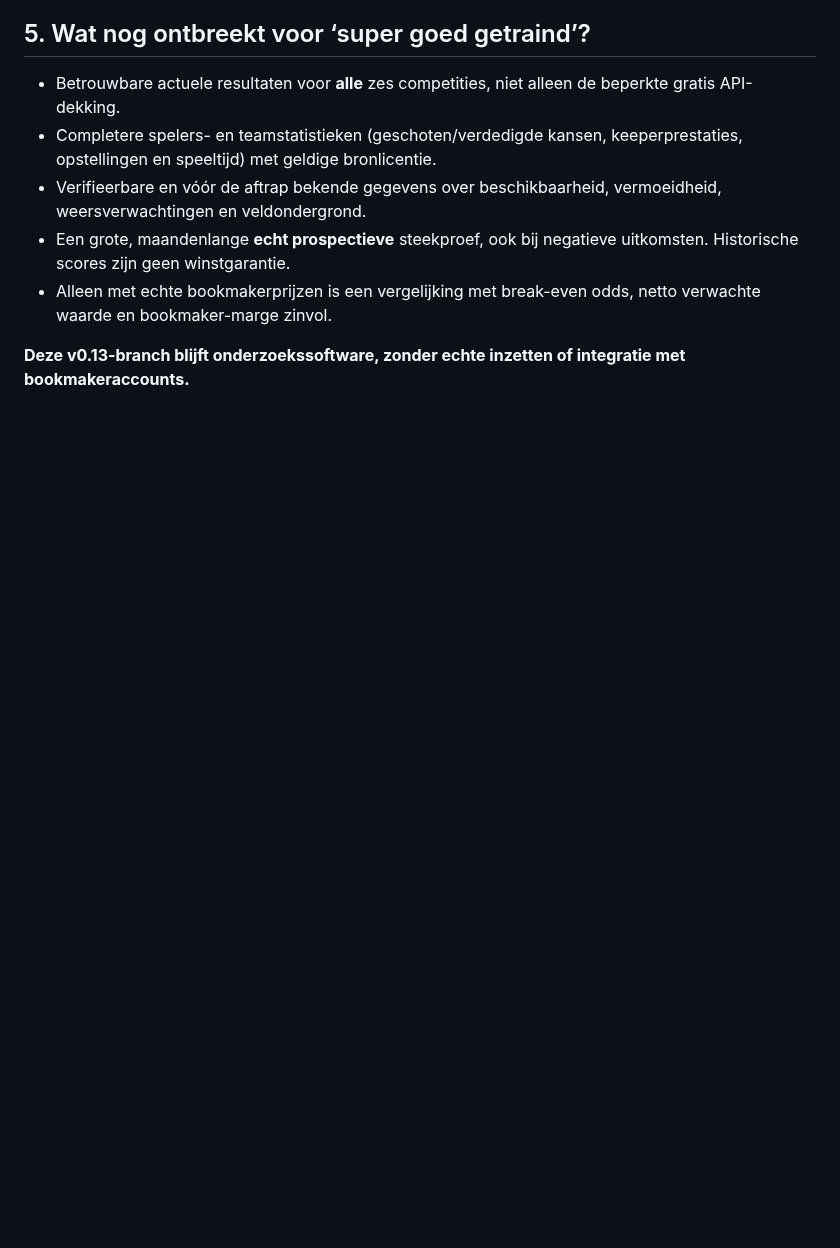
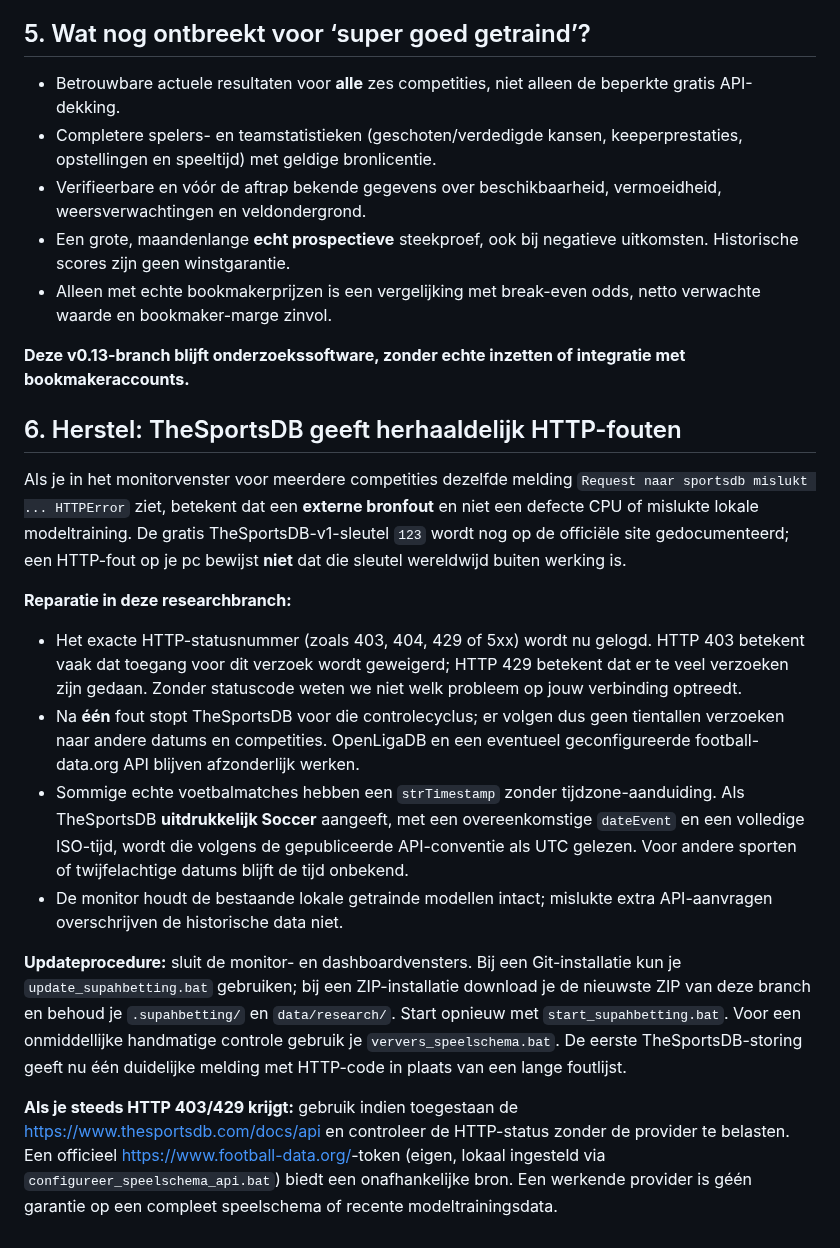
Before and after one commit to henkdepotvis0180/supahbetting, a Markdown page: docs/RESEARCH_SERIEUS_V013.md, the part around the change. GitHub-like rendering; blank space fills up the shorter version.

Commit message:
docs: HTTP 403/429 SportsDB failure recovery, safe one-call circuit breaker and zero-copy Windows update steps

```diff
--- a/docs/RESEARCH_SERIEUS_V013.md
+++ b/docs/RESEARCH_SERIEUS_V013.md
@@ -160,3 +160,47 @@ modelvariant promoten, zonder terugkijkfouten.
 
 **Deze v0.13-branch blijft onderzoekssoftware, zonder echte inzetten of
 integratie met bookmakeraccounts.**
+
+
+## 6. Herstel: TheSportsDB geeft herhaaldelijk HTTP-fouten
+
+Als je in het monitorvenster voor meerdere competities dezelfde melding
+`Request naar sportsdb mislukt ... HTTPError` ziet, betekent dat een
+**externe bronfout** en niet een defecte CPU of mislukte lokale modeltraining.
+De gratis TheSportsDB-v1-sleutel `123` wordt nog op de officiële site
+gedocumenteerd; een HTTP-fout op je pc bewijst **niet** dat die sleutel
+wereldwijd buiten werking is.
+
+**Reparatie in deze researchbranch:**
+
+- Het exacte HTTP-statusnummer (zoals 403, 404, 429 of 5xx) wordt nu gelogd.
+  HTTP 403 betekent vaak dat toegang voor dit verzoek wordt geweigerd;
+  HTTP 429 betekent dat er te veel verzoeken zijn gedaan. Zonder statuscode
+  weten we niet welk probleem op jouw verbinding optreedt.
+- Na **één** fout stopt TheSportsDB voor die controlecyclus; er volgen
+  dus geen tientallen verzoeken naar andere datums en competities.
+  OpenLigaDB en een eventueel geconfigureerde football-data.org API blijven
+  afzonderlijk werken.
+- Sommige echte voetbalmatches hebben een `strTimestamp` zonder
+  tijdzone-aanduiding. Als TheSportsDB **uitdrukkelijk Soccer** aangeeft,
+  met een overeenkomstige `dateEvent` en een volledige ISO-tijd, wordt
+  die volgens de gepubliceerde API-conventie als UTC gelezen. Voor andere
+  sporten of twijfelachtige datums blijft de tijd onbekend.
+- De monitor houdt de bestaande lokale getrainde modellen intact;
+  mislukte extra API-aanvragen overschrijven de historische data niet.
+
+**Updateprocedure:** sluit de monitor- en dashboardvensters. Bij een Git-installatie
+kun je `update_supahbetting.bat` gebruiken; bij een ZIP-installatie download
+je de nieuwste ZIP van deze branch en behoud je `.supahbetting/` en
+`data/research/`. Start opnieuw met `start_supahbetting.bat`. Voor een
+onmiddellijke handmatige controle gebruik je `ververs_speelschema.bat`.
+De eerste TheSportsDB-storing geeft nu één duidelijke melding met HTTP-code
+in plaats van een lange foutlijst.
+
+**Als je steeds HTTP 403/429 krijgt:** gebruik indien toegestaan de
+<https://www.thesportsdb.com/docs/api> en controleer de HTTP-status
+zonder de provider te belasten. Een officieel
+<https://www.football-data.org/>-token (eigen, lokaal ingesteld via
+`configureer_speelschema_api.bat`) biedt een onafhankelijke bron.
+Een werkende provider is géén garantie op een compleet speelschema of
+recente modeltrainingsdata.
```
